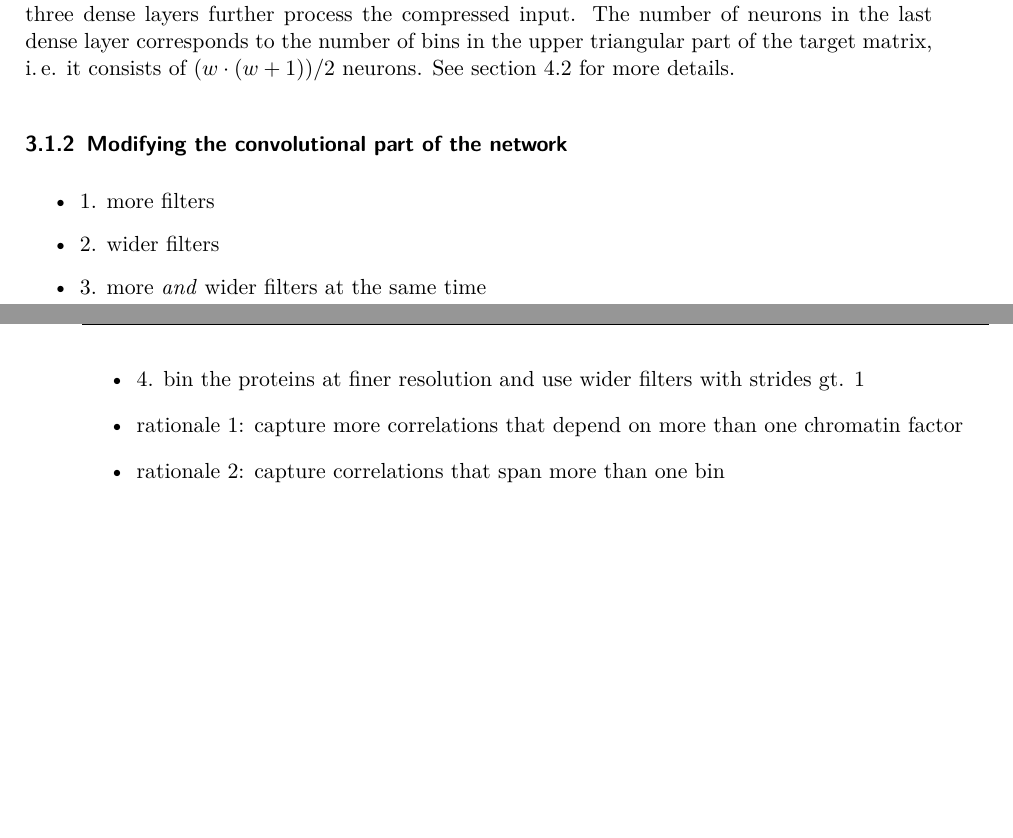
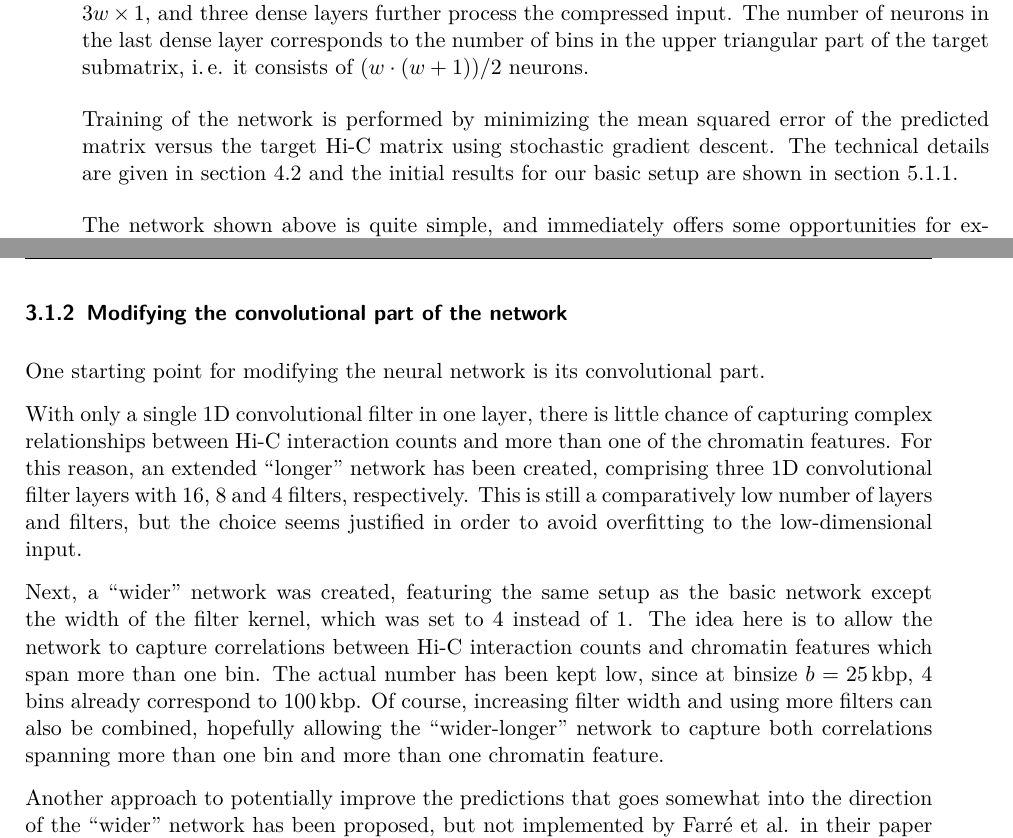
Before and after one commit to MasterprojectRK/reportMasterthesisRK, a LaTeX thesis (thesis_main.tex, which reads improvePredictions.tex): two parts of pages 14 and 15 of 21 before the commit and two parts of pages 15 and 16 of 23 after it, joined at a grey line, cut so that both start at the same text, the shorter picture padded with empty space. Compiled offline with pdfLaTeX.

Commit message:
add Text to basic network, modifications longer, wider, wider-longer, diff. binning

```diff
--- a/improvePredictions.tex
+++ b/improvePredictions.tex
@@ -35,16 +30,36 @@ corresponding matrix window, as in the original paper \cite{Farre2018a}.
-A 1D convolutional filter now compresses the $n \times 3w$ inputs to a 1D vector
+Within the network, a 1D convolutional filter compresses the $3w \times n$ inputs to a 1D vector
 of size $3w \times 1$, and three dense layers further process the compressed input.
 The number of neurons in the last dense layer corresponds to the number of bins
-in the upper triangular part of the target matrix, i.\,e. it consists of $(w \cdot (w+1))/2$ neurons.
-See \cref{sec:methods:denseNN} for more details.
+in the upper triangular part of the target submatrix, i.\,e. it consists of $(w \cdot (w+1))/2$ neurons.
+
+Training of the network is performed by minimizing the mean squared error of the predicted matrix
+versus the target Hi-C matrix using stochastic gradient descent.
+The technical details are given in \cref{sec:methods:denseNN}
+and the initial results for our basic setup are shown in \cref{sec:initialDNNresults}.
+
+The network shown above is quite simple, and immediately offers some opportunities
+for expansion, partially already proposed in the original paper \cite{Farre2018a}.
+These will be explored below.
 
 \subsubsection{Modifying the convolutional part of the network}
-\begin{itemize}
- \item 1. more filters
- \item 2. wider filters
- \item 3. more \emph{and} wider filters at the same time
- \item 4. bin the proteins at finer resolution and use wider filters with strides gt. 1
- \item rationale 1: capture more correlations that depend on more than one chromatin factor
- \item rationale 2: capture correlations that span more than one bin
- \item rationale 4: allow the network to capture finer details w/o need for higher-resolution matrices
-\end{itemize}
+One starting point for modifying the neural network is its convolutional part.
+
+With only a single 1D convolutional filter in one layer, there is little chance of capturing complex relationships
+between Hi-C interaction counts and more than one of the chromatin features.
+For this reason, an extended ``longer'' network has been created,
+comprising three 1D convolutional filter layers with 16, 8 and 4 filters, respectively.
+This is still a comparatively low number of layers and filters,
+but the choice seems justified in order to avoid overfitting to the low-dimensional input.
+
+Next, a ``wider'' network was created, featuring the same setup as the basic network
+except the width of the filter kernel, which was set to 4 instead of 1.
+The idea here is to allow the network to capture correlations between Hi-C interaction counts
+and chromatin features which span more than one bin.
+The actual number has been kept low, since at binsize $b=\SI{25}{\kilo\bp}$, 4 bins already correspond to \SI{100}{\kilo\bp}.
+Of course, increasing filter width and using more filters can also be combined,
+hopefully allowing the  ``wider-longer'' network to capture both correlations
+spanning more than one bin and more than one chromatin feature.
+
+Another approach to potentially improve the predictions that goes somewhat into
+the direction of the ``wider'' network has been proposed, but not implemented by Farr\'e et al.
+in their paper \cite{Farre2018a}.
```
Also changed, not shown: introduction.tex (+1 -1 lines), methods.tex (+5 -1 lines), results.tex (+2 -1 lines), thesis_main.pdf, improvePredictions.tex (41 more changed lines).
